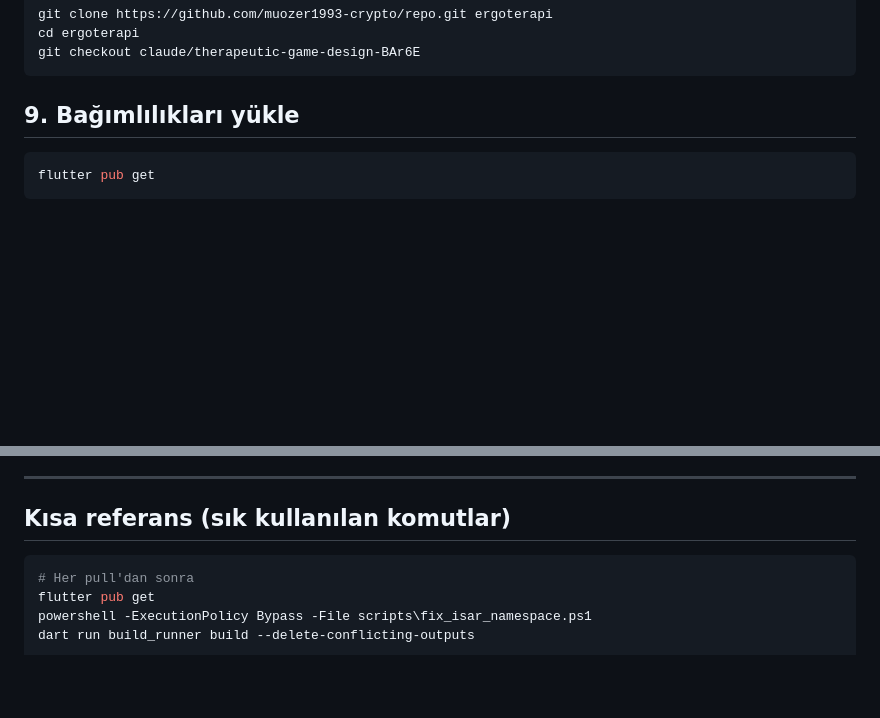
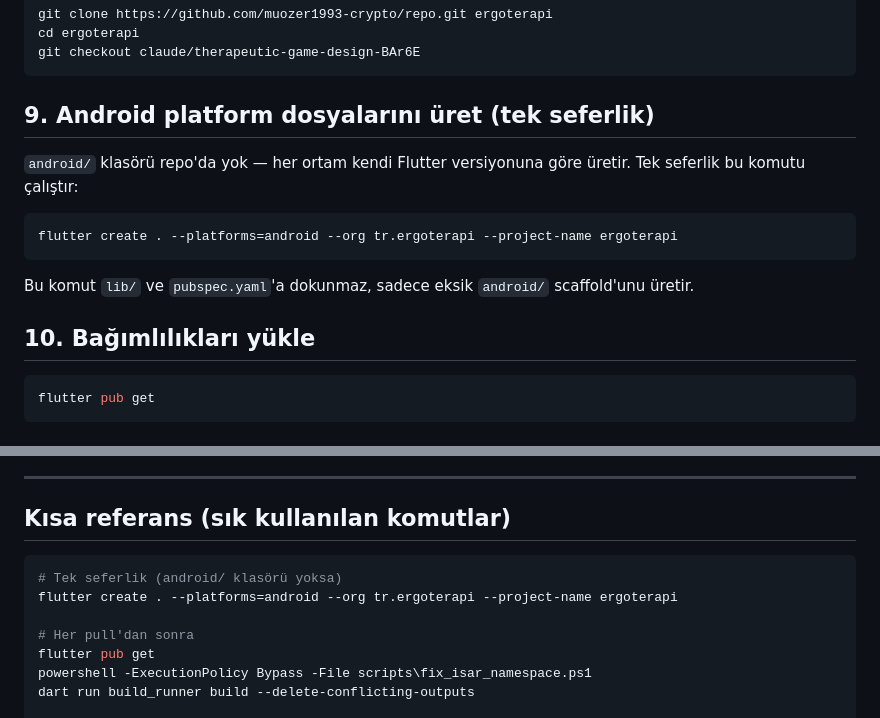
Before and after one commit to muozer1993-crypto/repo, a Markdown page: SETUP.md, 2 parts joined by grey strips. Rendered like a GitHub page; blank space fills up the shorter version.

Commit message:
docs(setup): add missing 'flutter create .' step to Windows guide
The android/ platform scaffolding is gitignored and generated
per-environment — locally as well as in CI. SETUP.md walked the
user from clone straight to 'flutter pub get' without the create
step, so 'flutter run' tripped on a missing AndroidManifest.xml.

````diff
--- a/SETUP.md
+++ b/SETUP.md
@@ -110,7 +110,19 @@ cd ergoterapi
 git checkout claude/therapeutic-game-design-BAr6E
 ```
 
-## 9. Bağımlılıkları yükle
+## 9. Android platform dosyalarını üret (tek seferlik)
+
+`android/` klasörü repo'da yok — her ortam kendi Flutter versiyonuna göre
+üretir. Tek seferlik bu komutu çalıştır:
+
+```powershell
+flutter create . --platforms=android --org tr.ergoterapi --project-name ergoterapi
+```
+
+Bu komut `lib/` ve `pubspec.yaml`'a dokunmaz, sadece eksik `android/`
+scaffold'unu üretir.
+
+## 10. Bağımlılıkları yükle
 
 ```powershell
 flutter pub get
@@ -211,6 +223,9 @@ ve temiz üretir. Her zaman bu flag'i kullanabilirsin.
 ## Kısa referans (sık kullanılan komutlar)
 
 ```powershell
+# Tek seferlik (android/ klasörü yoksa)
+flutter create . --platforms=android --org tr.ergoterapi --project-name ergoterapi
+
 # Her pull'dan sonra
 flutter pub get
 powershell -ExecutionPolicy Bypass -File scripts\fix_isar_namespace.ps1
````
